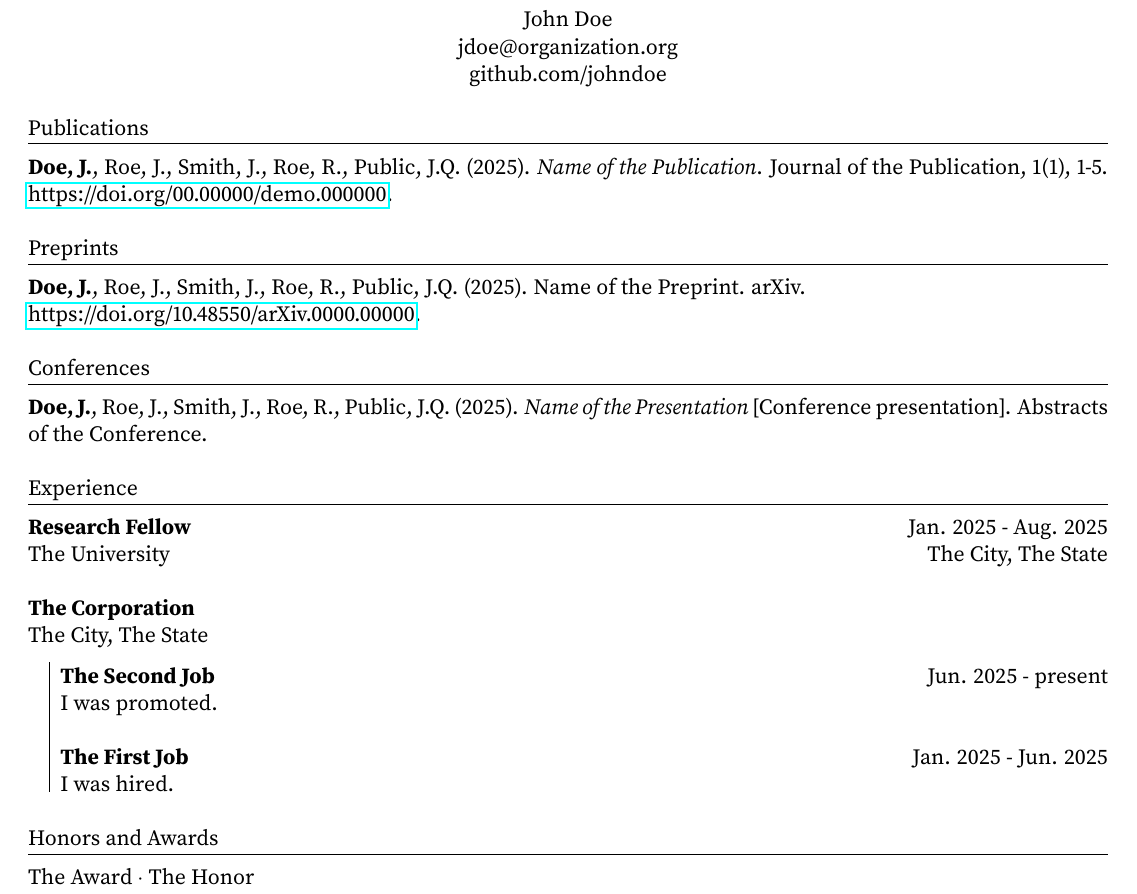
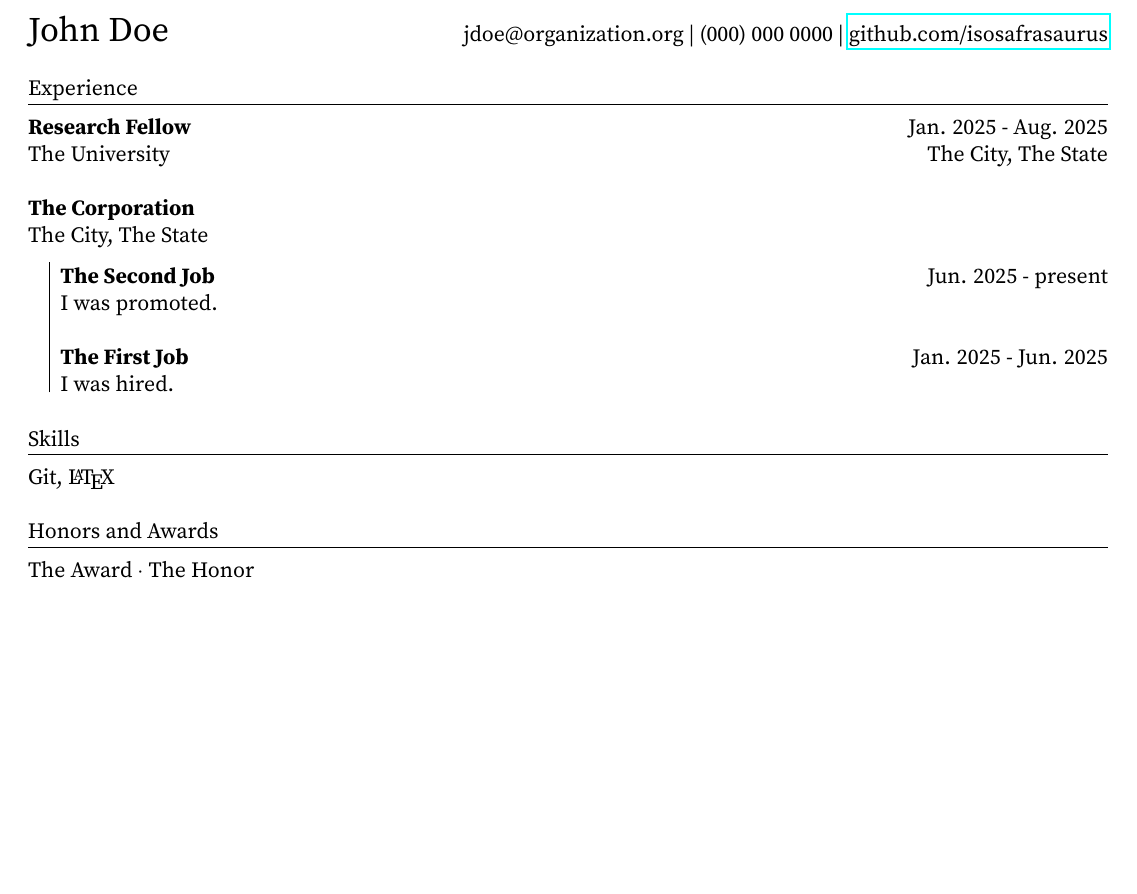
Before and after one commit to isosafrasaurus/cv, a LaTeX CV (demo-resume.tex): part of the page, cut so that both start at the same text, the shorter picture padded with empty space. Compiled offline with pdfLaTeX.

Commit message:
Refactor header and add skills section

```diff
--- a/demo-resume.tex
+++ b/demo-resume.tex
@@ -7,26 +7,10 @@
 \usepackage{hyperref}
 
 \begin{document}
-\begin{center}
-    John Doe \\
-    jdoe@organization.org \\
-    github.com/johndoe
-\end{center}
-
-\section{Publications}
-\textbf{Doe, J.}, Roe, J., Smith, J., Roe, R., Public, J.Q. (2025).
-\textit{Name of the Publication}. Journal of the Publication, 1(1), 1-5.
-\href{https://doi.org}{https://doi.org/00.00000/demo.000000}.
-
-\section{Preprints}
-\textbf{Doe, J.}, Roe, J., Smith, J., Roe, R., Public, J.Q. (2025).
-Name of the Preprint. arXiv. \\
-\href{https://doi.org}{https://doi.org/10.48550/arXiv.0000.00000}.
-
-\section{Conferences}
-\textbf{Doe, J.}, Roe, J., Smith, J., Roe, R., Public, J.Q. (2025).
-\textit{Name of the Presentation} [Conference presentation].
-Abstracts of the Conference.
+{\LARGE  John Doe} \hfill
+jdoe@organization.org |
+(000) 000 0000 |
+\href{https://www.github.com/isosafrasaurus}{github.com/isosafrasaurus}
 
 \section{Experience}
 \entry[
@@ -54,6 +38,9 @@ Abstracts of the Conference.
     ]
 \end{stacked}
 
+\section{Skills}
+Git, \LaTeX
+
 \section{Honors and Awards}
 The Award \(\cdot\) The Honor
 \end{document}
```
